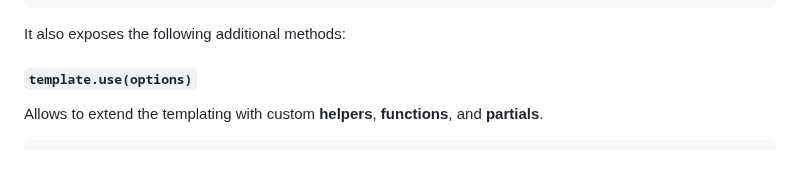
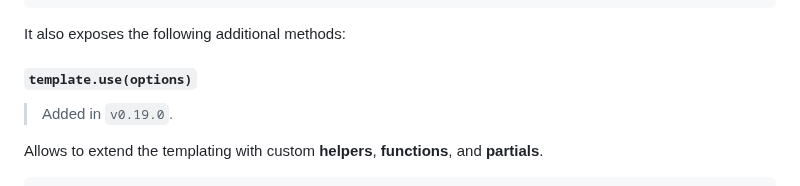
Before and after one commit to jmjuanes/mikel, a Markdown page: README.md, the part around the change. Drawn GitHub-style; blank space fills up the shorter version.

````diff
--- a/README.md
+++ b/README.md
@@ -540,6 +540,8 @@ It also exposes the following additional methods:
 
 #### `template.use(options)`
 
+> Added in `v0.19.0`.
+
 Allows to extend the templating with custom **helpers**, **functions**, and **partials**.
 
 ```javascript
````
